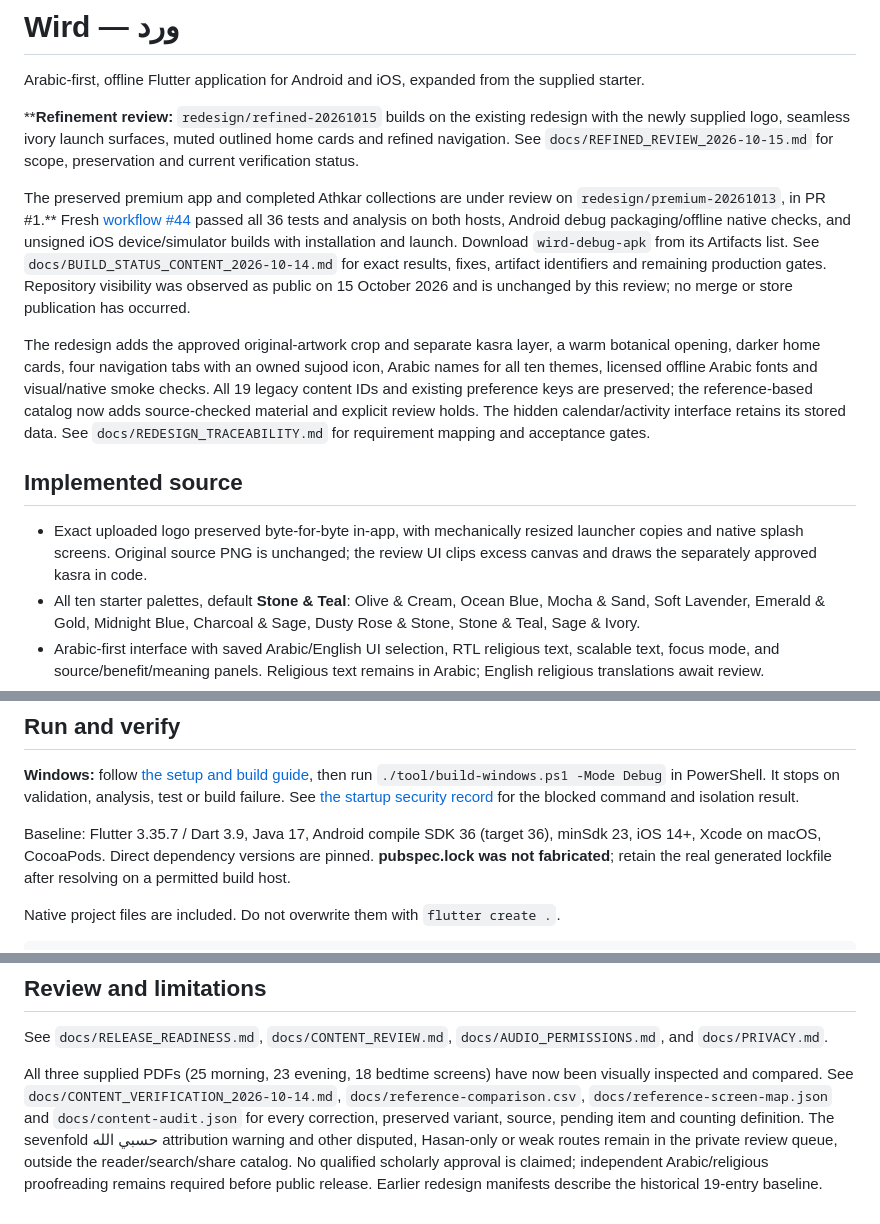
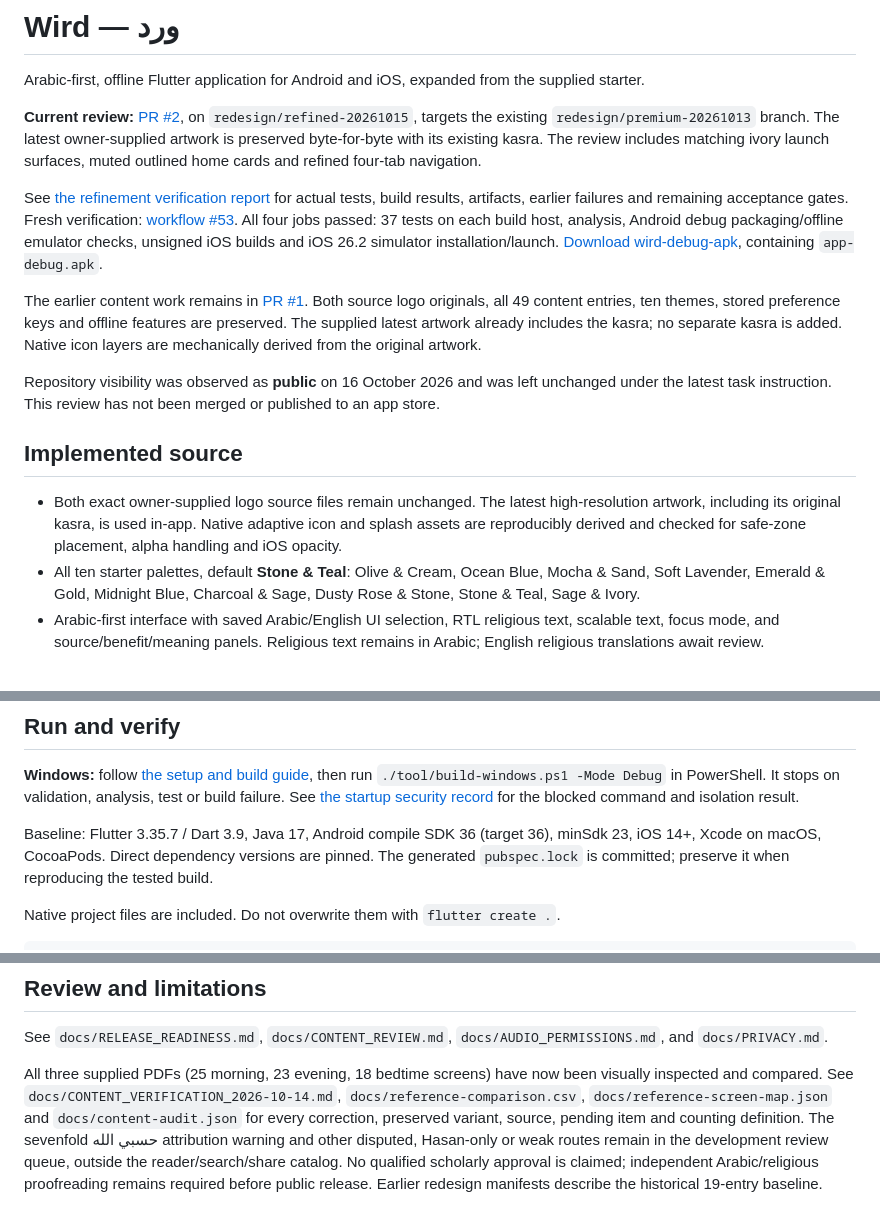
Before and after one commit to Hmx77/Wird, a Markdown page: README.md, 3 parts joined by grey strips. GitHub-like rendering.

Commit message:
Update README with verified APK and platform results [skip ci]

```diff
--- a/README.md
+++ b/README.md
@@ -2,15 +2,17 @@
 
 Arabic-first, offline Flutter application for Android and iOS, expanded from the supplied starter.
 
-****Refinement review:** `redesign/refined-20261015` builds on the existing redesign with the newly supplied logo, seamless ivory launch surfaces, muted outlined home cards and refined navigation. See `docs/REFINED_REVIEW_2026-10-15.md` for scope, preservation and current verification status.
+**Current review:** [PR #2](https://github.com/Hmx77/Wird/pull/2), on `redesign/refined-20261015`, targets the existing `redesign/premium-20261013` branch. The latest owner-supplied artwork is preserved byte-for-byte with its existing kasra. The review includes matching ivory launch surfaces, muted outlined home cards and refined four-tab navigation.
 
-The preserved premium app and completed Athkar collections are under review on `redesign/premium-20261013`, in PR #1.** Fresh [workflow #44](https://github.com/Hmx77/Wird/actions/runs/38535771707) passed all 36 tests and analysis on both hosts, Android debug packaging/offline native checks, and unsigned iOS device/simulator builds with installation and launch. Download `wird-debug-apk` from its Artifacts list. See `docs/BUILD_STATUS_CONTENT_2026-10-14.md` for exact results, fixes, artifact identifiers and remaining production gates. Repository visibility was observed as public on 15 October 2026 and is unchanged by this review; no merge or store publication has occurred.
+See [the refinement verification report](docs/REFINED_REVIEW_2026-10-15.md) for actual tests, build results, artifacts, earlier failures and remaining acceptance gates. Fresh verification: [workflow #53](https://github.com/Hmx77/Wird/actions/runs/38847462743). All four jobs passed: 37 tests on each build host, analysis, Android debug packaging/offline emulator checks, unsigned iOS builds and iOS 26.2 simulator installation/launch. [Download wird-debug-apk](https://github.com/Hmx77/Wird/actions/runs/38847462743/artifacts/12024500649), containing `app-debug.apk`.
 
-The redesign adds the approved original-artwork crop and separate kasra layer, a warm botanical opening, darker home cards, four navigation tabs with an owned sujood icon, Arabic names for all ten themes, licensed offline Arabic fonts and visual/native smoke checks. All 19 legacy content IDs and existing preference keys are preserved; the reference-based catalog now adds source-checked material and explicit review holds. The hidden calendar/activity interface retains its stored data. See `docs/REDESIGN_TRACEABILITY.md` for requirement mapping and acceptance gates.
+The earlier content work remains in [PR #1](https://github.com/Hmx77/Wird/pull/1). Both source logo originals, all 49 content entries, ten themes, stored preference keys and offline features are preserved. The supplied latest artwork already includes the kasra; no separate kasra is added. Native icon layers are mechanically derived from the original artwork.
+
+Repository visibility was observed as **public** on 16 October 2026 and was left unchanged under the latest task instruction. This review has not been merged or published to an app store.
 
 ## Implemented source
 
-- Exact uploaded logo preserved byte-for-byte in-app, with mechanically resized launcher copies and native splash screens. Original source PNG is unchanged; the review UI clips excess canvas and draws the separately approved kasra in code.
+- Both exact owner-supplied logo source files remain unchanged. The latest high-resolution artwork, including its original kasra, is used in-app. Native adaptive icon and splash assets are reproducibly derived and checked for safe-zone placement, alpha handling and iOS opacity.
 - All ten starter palettes, default **Stone & Teal**: Olive & Cream, Ocean Blue, Mocha & Sand, Soft Lavender, Emerald & Gold, Midnight Blue, Charcoal & Sage, Dusty Rose & Stone, Stone & Teal, Sage & Ivory.
 - Arabic-first interface with saved Arabic/English UI selection, RTL religious text, scalable text, focus mode, and source/benefit/meaning panels. Religious text remains in Arabic; English religious translations await review.
 - **49 category-specific source-checked entries:** 18 morning, 15 evening, 16 bedtime. All 66 attached reference screens are mapped; 17 screens remain withheld under the strict Quran/Sahih policy. The catalog contains 36 distinct Arabic bodies and 35 underlying recitation/guidance units, not 66 unique Athkar. Full Al-Mulk includes all 30 verses from the verbatim attributed Tanzil dataset.
@@ -28,7 +30,7 @@ The redesign adds the approved original-artwork crop and separate kasra layer, a
 
 **Windows:** follow [the setup and build guide](docs/WINDOWS_BUILD.md), then run `./tool/build-windows.ps1 -Mode Debug` in PowerShell. It stops on validation, analysis, test or build failure. See [the startup security record](docs/STARTUP_SECURITY.md) for the blocked command and isolation result.
 
-Baseline: Flutter 3.35.7 / Dart 3.9, Java 17, Android compile SDK 36 (target 36), minSdk 23, iOS 14+, Xcode on macOS, CocoaPods. Direct dependency versions are pinned. **pubspec.lock was not fabricated**; retain the real generated lockfile after resolving on a permitted build host.
+Baseline: Flutter 3.35.7 / Dart 3.9, Java 17, Android compile SDK 36 (target 36), minSdk 23, iOS 14+, Xcode on macOS, CocoaPods. Direct dependency versions are pinned. The generated `pubspec.lock` is committed; preserve it when reproducing the tested build.
 
 Native project files are included. Do not overwrite them with `flutter create .`.
 
@@ -62,4 +64,4 @@ iOS: open `ios/Runner.xcworkspace`; select your Apple team for Runner and WirdWi
 
 See `docs/RELEASE_READINESS.md`, `docs/CONTENT_REVIEW.md`, `docs/AUDIO_PERMISSIONS.md`, and `docs/PRIVACY.md`.
 
-All three supplied PDFs (25 morning, 23 evening, 18 bedtime screens) have now been visually inspected and compared. See `docs/CONTENT_VERIFICATION_2026-10-14.md`, `docs/reference-comparison.csv`, `docs/reference-screen-map.json` and `docs/content-audit.json` for every correction, preserved variant, source, pending item and counting definition. The sevenfold حسبي الله attribution warning and other disputed, Hasan-only or weak routes remain in the private review queue, outside the reader/search/share catalog. No qualified scholarly approval is claimed; independent Arabic/religious proofreading remains required before public release. Earlier redesign manifests describe the historical 19-entry baseline.
+All three supplied PDFs (25 morning, 23 evening, 18 bedtime screens) have now been visually inspected and compared. See `docs/CONTENT_VERIFICATION_2026-10-14.md`, `docs/reference-comparison.csv`, `docs/reference-screen-map.json` and `docs/content-audit.json` for every correction, preserved variant, source, pending item and counting definition. The sevenfold حسبي الله attribution warning and other disputed, Hasan-only or weak routes remain in the development review queue, outside the reader/search/share catalog. No qualified scholarly approval is claimed; independent Arabic/religious proofreading remains required before public release. Earlier redesign manifests describe the historical 19-entry baseline.
```
